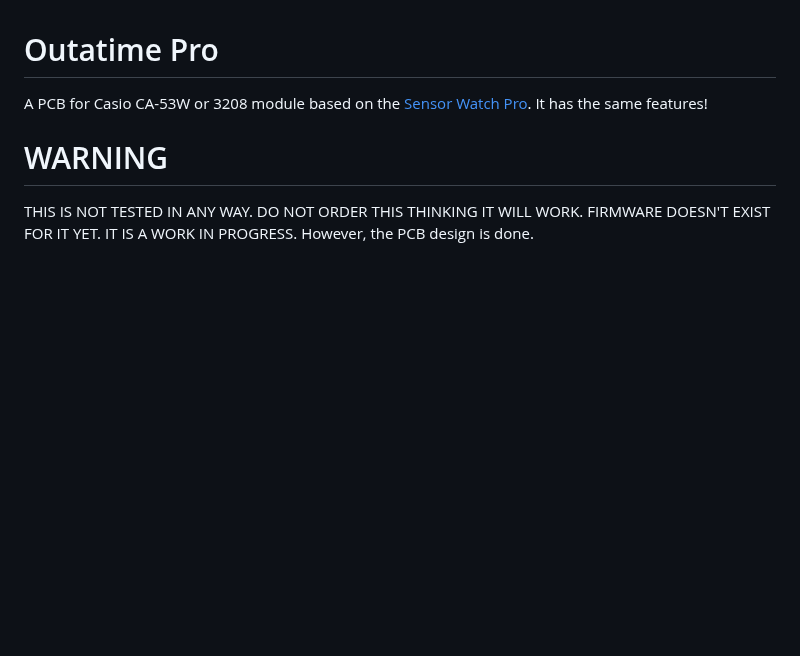
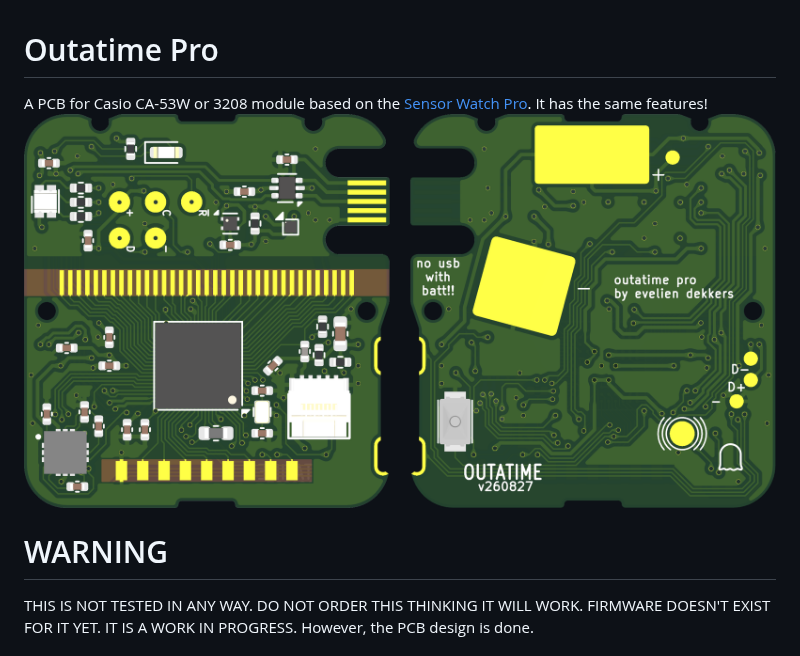
Before and after one commit to evyd13/outatime-pro, a Markdown page: README.md, the part around the change. GitHub-like rendering; pictures changed too: img/pcb-preview.png (added); blank space fills up the shorter version.

Commit message:
add pcb view in readme

```diff
--- a/README.md
+++ b/README.md
@@ -1,6 +1,7 @@
 
 # Outatime Pro
 A PCB for Casio CA-53W or 3208 module based on the [Sensor Watch Pro](https://github.com/joeycastillo/Sensor-Watch). It has the same features!
+![PCB view](img/pcb-preview.png)
 
 # WARNING
 THIS IS NOT TESTED IN ANY WAY. DO NOT ORDER THIS THINKING IT WILL WORK. FIRMWARE DOESN'T EXIST FOR IT YET. IT IS A WORK IN PROGRESS.
```
Also changed, not shown: 1 other file.
